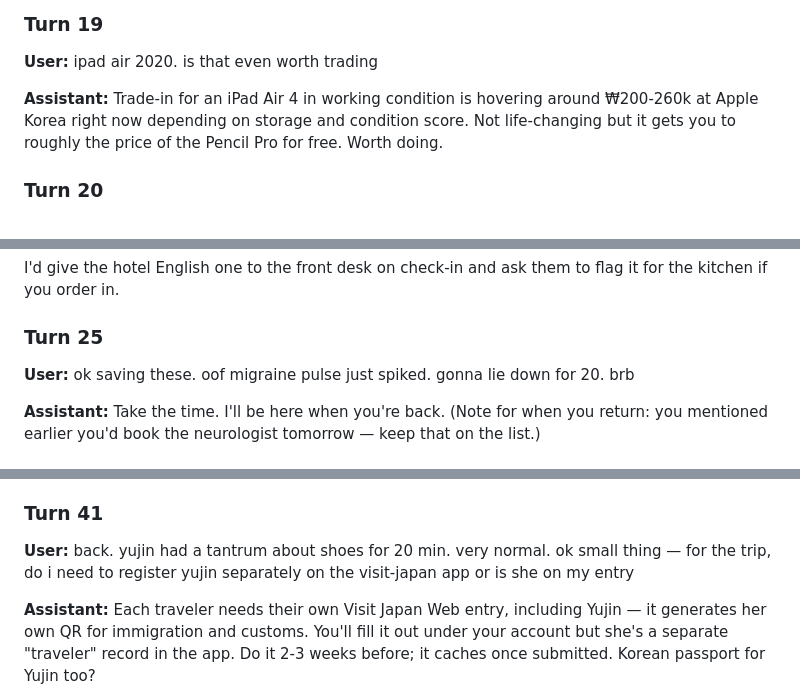
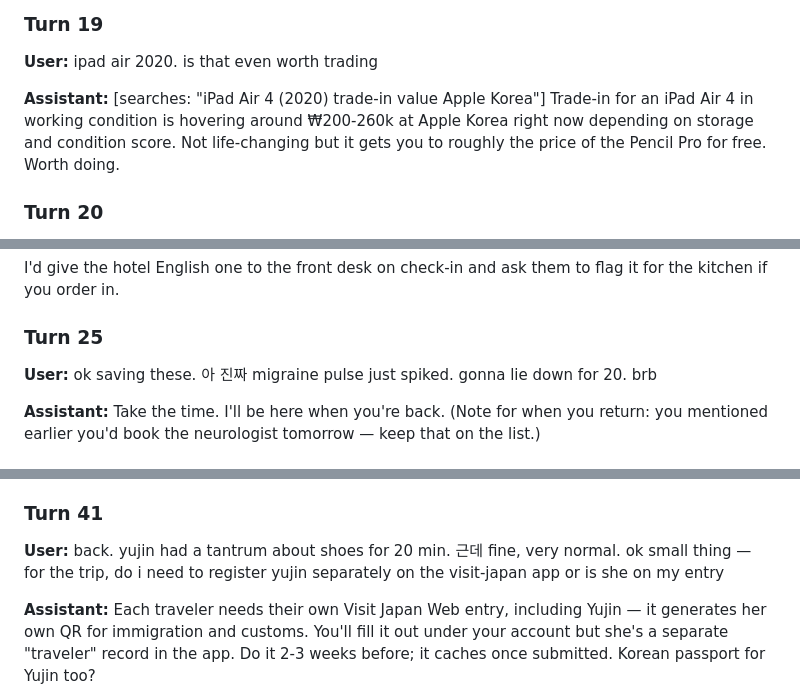
Before and after one commit to MinwooKim1990/sherlock, a Markdown page: evaluation/dummy_conversation.md, 3 parts joined by grey strips. Rendered like a GitHub page.

```diff
--- a/evaluation/dummy_conversation.md
+++ b/evaluation/dummy_conversation.md
@@ -109,7 +109,7 @@ The assistant in this dummy is plausible but not perfect — it makes the kinds
 ### Turn 19
 **User:** ipad air 2020. is that even worth trading
 
-**Assistant:** Trade-in for an iPad Air 4 in working condition is hovering around ₩200-260k at Apple Korea right now depending on storage and condition score. Not life-changing but it gets you to roughly the price of the Pencil Pro for free. Worth doing.
+**Assistant:** [searches: "iPad Air 4 (2020) trade-in value Apple Korea"] Trade-in for an iPad Air 4 in working condition is hovering around ₩200-260k at Apple Korea right now depending on storage and condition score. Not life-changing but it gets you to roughly the price of the Pencil Pro for free. Worth doing.
 
 ### Turn 20
 **User:** ok. enough money talk for today. yujin is napping which is rare. tell me — for the tokyo trip, day 1 we land haneda around 4pm. we're tired. what's a low-effort first night near tsukiji
@@ -172,7 +172,7 @@ EpiPen carried. Mother: [phone]
 I'd give the hotel English one to the front desk on check-in and ask them to flag it for the kitchen if you order in.
 
 ### Turn 25
-**User:** ok saving these. oof migraine pulse just spiked. gonna lie down for 20. brb
+**User:** ok saving these. 아 진짜 migraine pulse just spiked. gonna lie down for 20. brb
 
 **Assistant:** Take the time. I'll be here when you're back. (Note for when you return: you mentioned earlier you'd book the neurologist tomorrow — keep that on the list.)
 
@@ -254,7 +254,7 @@ so the tokyo hotel — was thinking 4 nights at hotel monterey ginza, it has con
 **Assistant:** Have a good pickup. Open thread when you're back: the Phoebe ticket is locked, the neurologist is Friday, the iPad is pending order, and the dashboard plugin draft is unblocked on naming. Pick up wherever.
 
 ### Turn 41
-**User:** back. yujin had a tantrum about shoes for 20 min. very normal. ok small thing — for the trip, do i need to register yujin separately on the visit-japan app or is she on my entry
+**User:** back. yujin had a tantrum about shoes for 20 min. 근데 fine, very normal. ok small thing — for the trip, do i need to register yujin separately on the visit-japan app or is she on my entry
 
 **Assistant:** Each traveler needs their own Visit Japan Web entry, including Yujin — it generates her own QR for immigration and customs. You'll fill it out under your account but she's a separate "traveler" record in the app. Do it 2-3 weeks before; it caches once submitted. Korean passport for Yujin too?
 
```
Also changed, not shown: other parts of evaluation/dummy_conversation.md (+1 -1 lines), evaluation/gold_standard.md (added, +301 -0 lines), logs/curated.md (+30 -0 lines).
